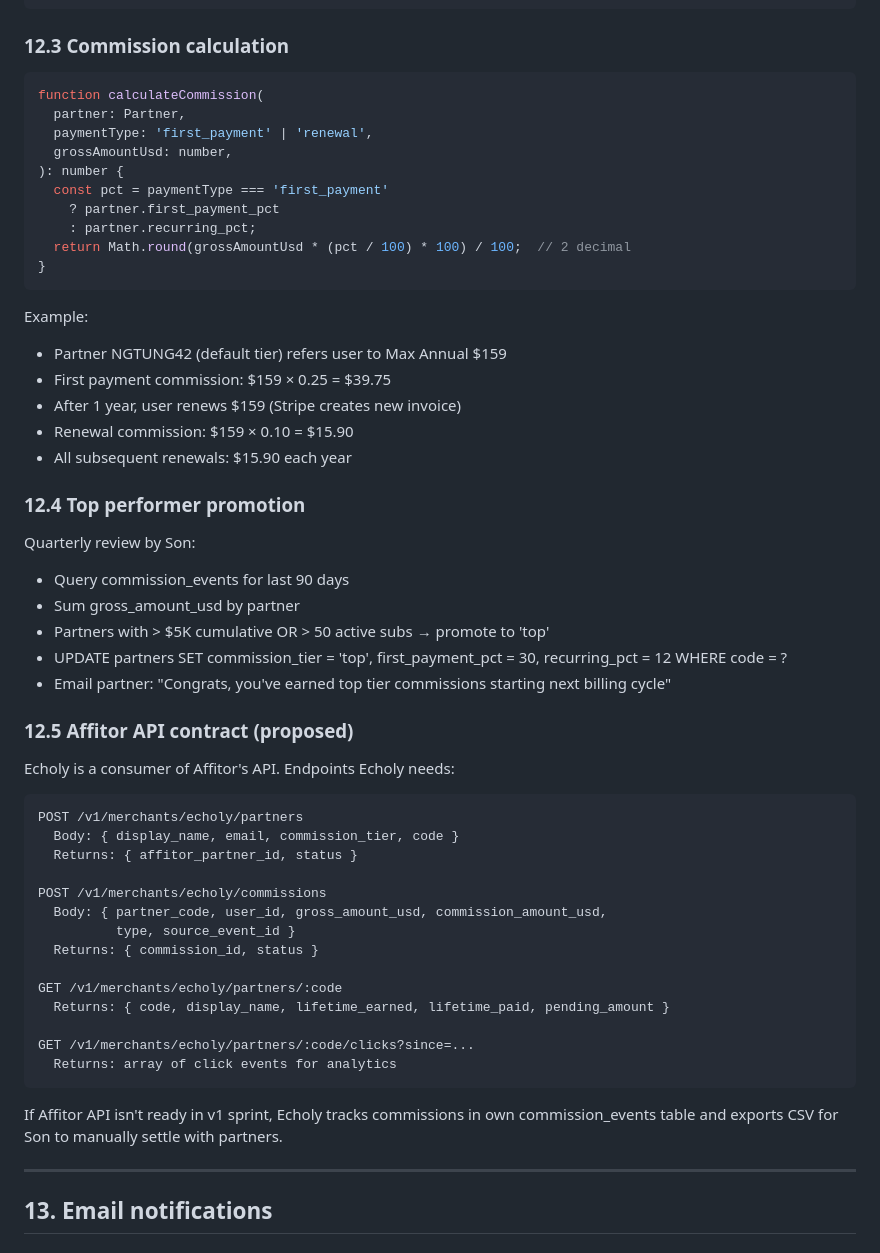
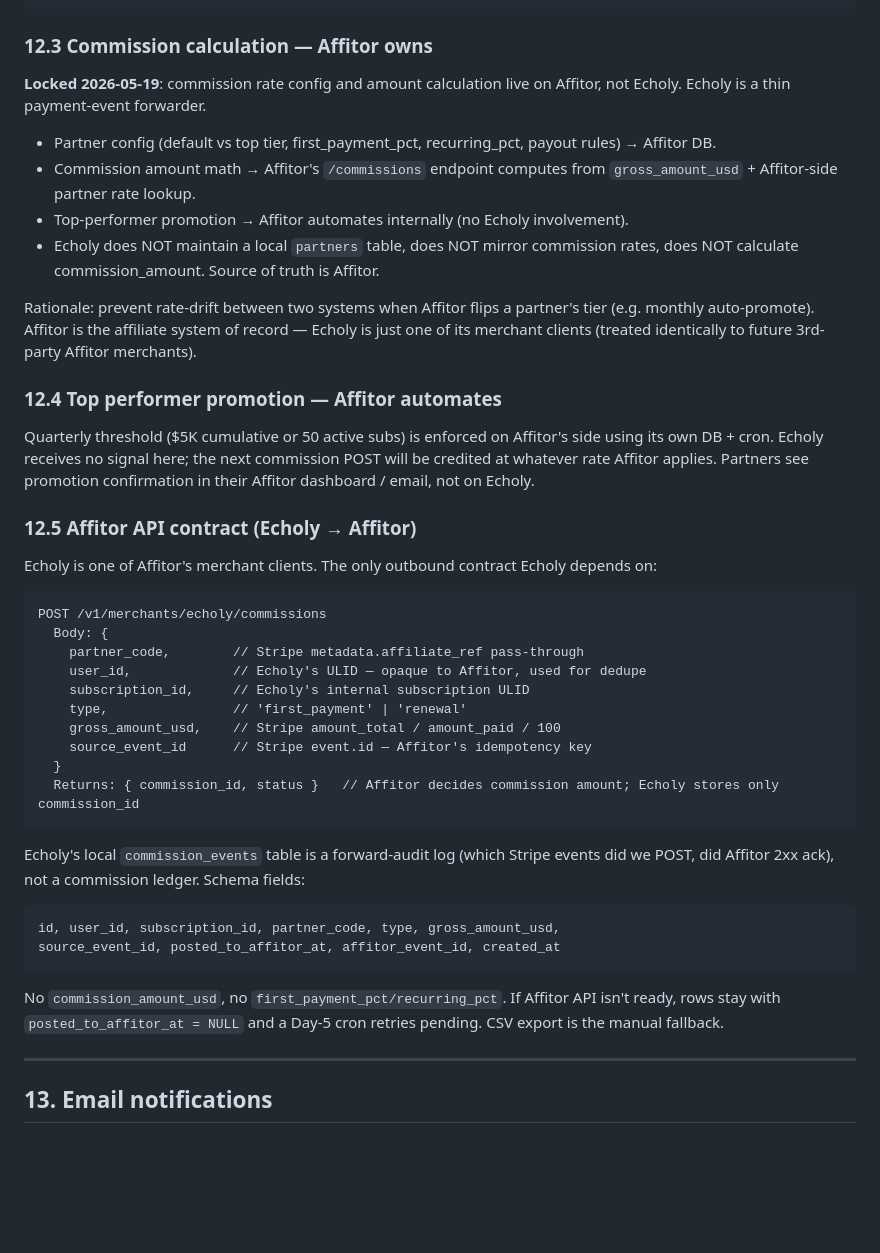
Before and after one commit to the-agents-work/taw-youtube, a Markdown page: SPEC-SUBSCRIPTION.md, the part around the change. Drawn GitHub-style; blank space fills up the shorter version.

Commit message:
docs: lock §12 boundary — Affitor owns affiliate, Echoly is a thin pipe
Rewritten 12.3-12.5 to remove the prior assumption that Echoly maintains
a partners table and calculates commission_amount before POSTing. That
duplicates Affitor's role and would silently drift any time Affitor
flips a partner's tier (e.g. quarterly auto-promote).

New contract: Echoly POSTs raw payment events with gross_amount_usd +
source_event_id; Affitor computes commission internally and returns
commission_id. Echoly's local commission_events table is a forward
audit log (no amount column, no FK to a local partners table — that
table is dropped in echoly-server migration 0002).

Co-Authored-By: Claude Opus 4.7 (1M context) <noreply@anthropic.com>

````diff
--- a/SPEC-SUBSCRIPTION.md
+++ b/SPEC-SUBSCRIPTION.md
@@ -995,59 +995,46 @@ Public marketing page for the partner program:
      { partner_code, user_id, amount_usd, type: "first_payment" }
 ```
 
-### 12.3 Commission calculation
+### 12.3 Commission calculation — Affitor owns
 
-```typescript
-function calculateCommission(
-  partner: Partner,
-  paymentType: 'first_payment' | 'renewal',
-  grossAmountUsd: number,
-): number {
-  const pct = paymentType === 'first_payment'
-    ? partner.first_payment_pct
-    : partner.recurring_pct;
-  return Math.round(grossAmountUsd * (pct / 100) * 100) / 100;  // 2 decimal
-}
+**Locked 2026-05-19**: commission rate config and amount calculation live on Affitor, not Echoly. Echoly is a thin payment-event forwarder.
+
+- Partner config (default vs top tier, first_payment_pct, recurring_pct, payout rules) → Affitor DB.
+- Commission amount math → Affitor's `/commissions` endpoint computes from `gross_amount_usd` + Affitor-side partner rate lookup.
+- Top-performer promotion → Affitor automates internally (no Echoly involvement).
+- Echoly does NOT maintain a local `partners` table, does NOT mirror commission rates, does NOT calculate commission_amount. Source of truth is Affitor.
+
+Rationale: prevent rate-drift between two systems when Affitor flips a partner's tier (e.g. monthly auto-promote). Affitor is the affiliate system of record — Echoly is just one of its merchant clients (treated identically to future 3rd-party Affitor merchants).
+
+### 12.4 Top performer promotion — Affitor automates
+
+Quarterly threshold ($5K cumulative or 50 active subs) is enforced on Affitor's side using its own DB + cron. Echoly receives no signal here; the next commission POST will be credited at whatever rate Affitor applies. Partners see promotion confirmation in their Affitor dashboard / email, not on Echoly.
+
+### 12.5 Affitor API contract (Echoly → Affitor)
+
+Echoly is one of Affitor's merchant clients. The only outbound contract Echoly depends on:
+
+```
+POST /v1/merchants/echoly/commissions
+  Body: {
+    partner_code,        // Stripe metadata.affiliate_ref pass-through
+    user_id,             // Echoly's ULID — opaque to Affitor, used for dedupe
+    subscription_id,     // Echoly's internal subscription ULID
+    type,                // 'first_payment' | 'renewal'
+    gross_amount_usd,    // Stripe amount_total / amount_paid / 100
+    source_event_id      // Stripe event.id — Affitor's idempotency key
+  }
+  Returns: { commission_id, status }   // Affitor decides commission amount; Echoly stores only commission_id
 ```
 
-Example:
-- Partner NGTUNG42 (default tier) refers user to Max Annual $159
-- First payment commission: $159 × 0.25 = $39.75
-- After 1 year, user renews $159 (Stripe creates new invoice)
-- Renewal commission: $159 × 0.10 = $15.90
-- All subsequent renewals: $15.90 each year
-
-### 12.4 Top performer promotion
-
-Quarterly review by Son:
-- Query commission_events for last 90 days
-- Sum gross_amount_usd by partner
-- Partners with > $5K cumulative OR > 50 active subs → promote to 'top'
-- UPDATE partners SET commission_tier = 'top', first_payment_pct = 30, recurring_pct = 12 WHERE code = ?
-- Email partner: "Congrats, you've earned top tier commissions starting next billing cycle"
-
-### 12.5 Affitor API contract (proposed)
-
-Echoly is a consumer of Affitor's API. Endpoints Echoly needs:
+Echoly's local `commission_events` table is a forward-audit log (which Stripe events did we POST, did Affitor 2xx ack), not a commission ledger. Schema fields:
 
 ```
-POST /v1/merchants/echoly/partners
-  Body: { display_name, email, commission_tier, code }
-  Returns: { affitor_partner_id, status }
-
-POST /v1/merchants/echoly/commissions
-  Body: { partner_code, user_id, gross_amount_usd, commission_amount_usd,
-          type, source_event_id }
-  Returns: { commission_id, status }
-
-GET /v1/merchants/echoly/partners/:code
-  Returns: { code, display_name, lifetime_earned, lifetime_paid, pending_amount }
-
-GET /v1/merchants/echoly/partners/:code/clicks?since=...
-  Returns: array of click events for analytics
+id, user_id, subscription_id, partner_code, type, gross_amount_usd,
+source_event_id, posted_to_affitor_at, affitor_event_id, created_at
 ```
 
-If Affitor API isn't ready in v1 sprint, Echoly tracks commissions in own commission_events table and exports CSV for Son to manually settle with partners.
+No `commission_amount_usd`, no `first_payment_pct/recurring_pct`. If Affitor API isn't ready, rows stay with `posted_to_affitor_at = NULL` and a Day-5 cron retries pending. CSV export is the manual fallback.
 
 ---
 
````
